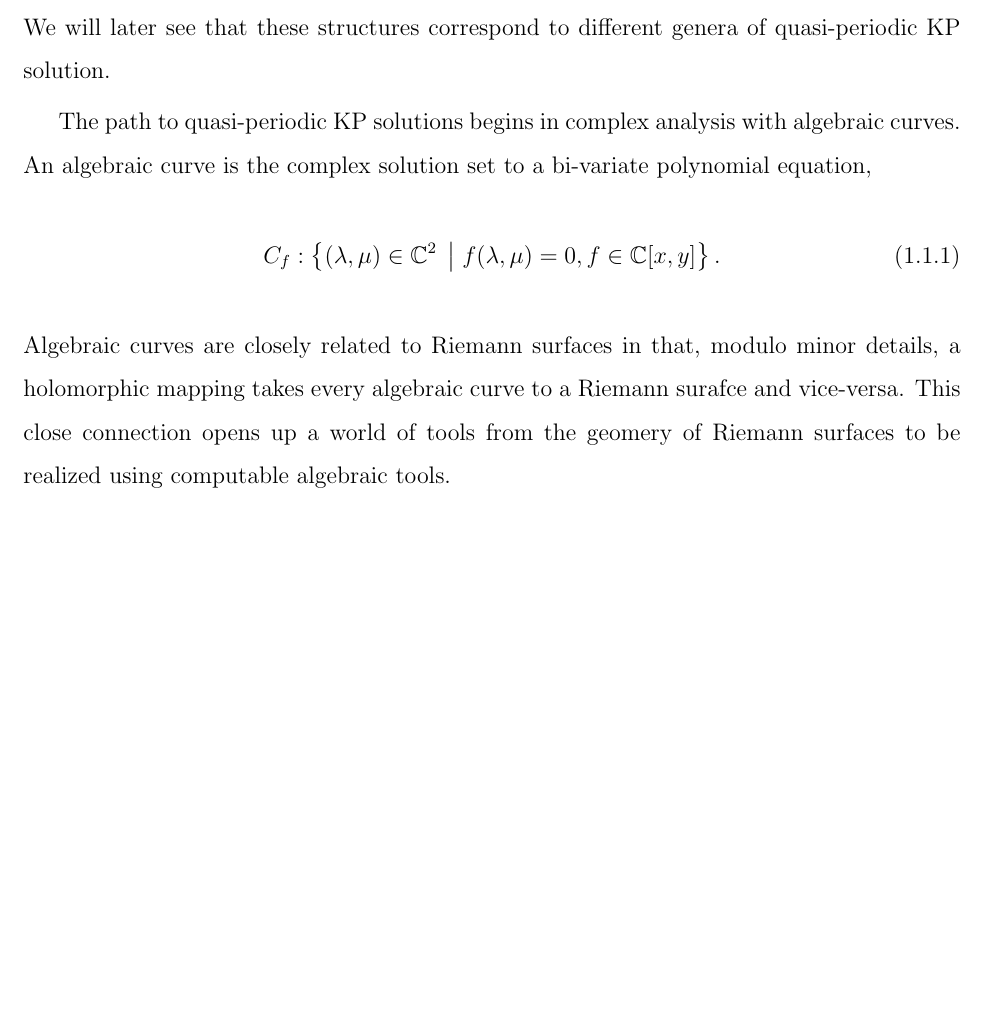
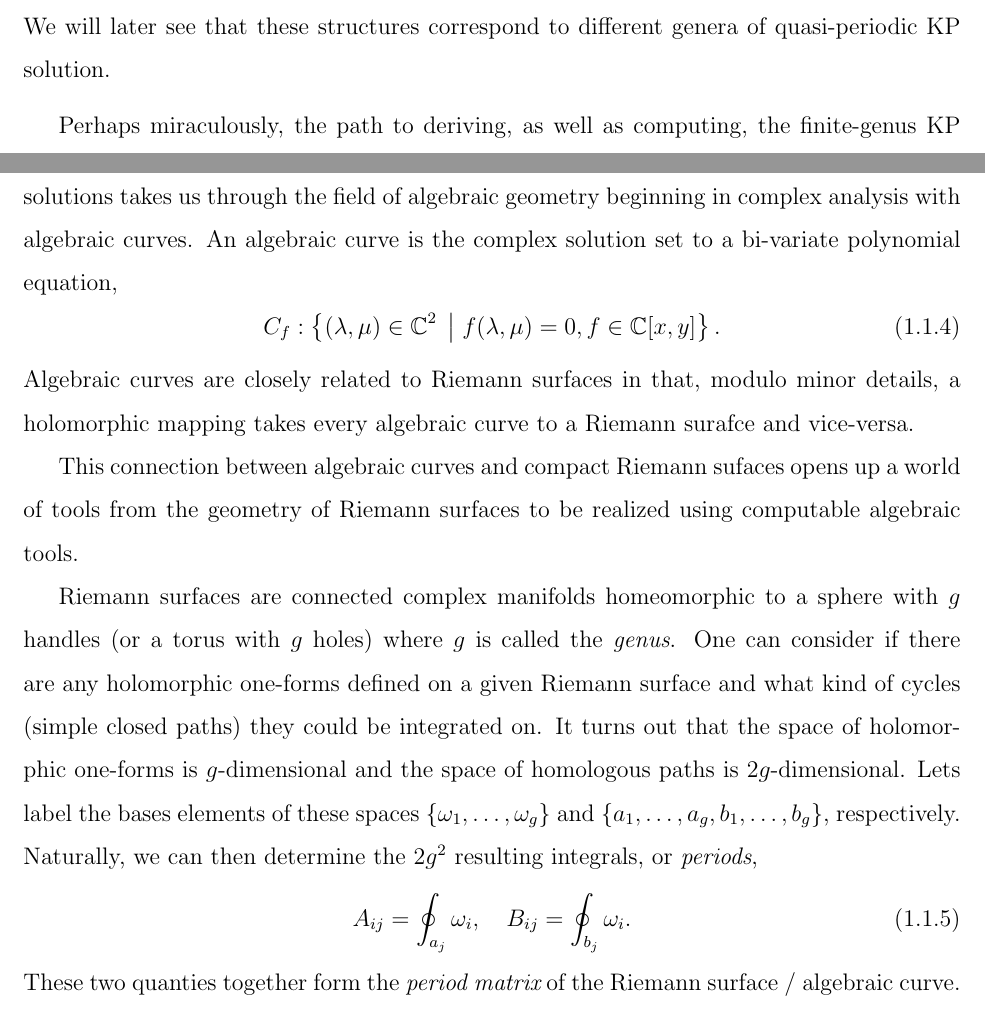
Before and after one commit to cswiercz/thesis, a LaTeX thesis (thesis.tex, which reads chapters/1-introduction.tex): part of page 2 of 79 before the commit and two parts of pages 3 and 4 of 80 after it, the two joined at a grey line, cut so that both start at the same text, the shorter picture padded with empty space. Compiled offline with pdfLaTeX.

Commit message:
[Introduction] Write beginning of "story"

```diff
--- a/chapters/1-introduction.tex
+++ b/chapters/1-introduction.tex
@@ -12,3 +46,6 @@
+the characteristic hexagonal wave structure of a ``typical'' KP solution. We
+will later see that these structures correspond to different genera of
+quasi-periodic KP solution.
 
 \begin{figure}
   \centering
@@ -38,11 +67,7 @@ feasible. In this image we can see two phases of waves: on the bottom left and
-top right there are long, KdV-like one-dimensional waves. In the bottom right is
-the characteristic hexagonal wave structure of a ``typical'' KP solution. We
-will later see that these structures correspond to different genera of
-quasi-periodic KP solution.
-
-The path to quasi-periodic KP solutions begins in complex analysis with
-algebraic curves. An algebraic curve is the complex solution set to a bi-variate
-polynomial equation,
+Perhaps miraculously, the path to deriving, as well as computing, the
+finite-genus KP solutions takes us through the field of algebraic geometry
+beginning in complex analysis with algebraic curves. An algebraic curve is the
+complex solution set to a bi-variate polynomial equation,
 \begin{equation}
   C_f: \left\{
     (\lambda, \mu) \in \CC^2
@@ -52,8 +77,30 @@ polynomial equation,
 \end{equation}
 Algebraic curves are closely related to Riemann surfaces in that, modulo minor
 details, a holomorphic mapping takes every algebraic curve to a Riemann surafce
-and vice-versa. This close connection opens up a world of tools from the geomery
-of Riemann surfaces to be realized using computable algebraic tools.
+and vice-versa.
+
+This connection between algebraic curves and compact Riemann sufaces opens up a
+world of tools from the geometry of Riemann surfaces to be realized using
+computable algebraic tools.
+
+Riemann surfaces are connected complex manifolds homeomorphic to a sphere with
+$g$ handles (or a torus with $g$ holes) where $g$ is called the {\it genus}. One
+can consider if there are any holomorphic one-forms defined on a given Riemann
+surface and what kind of cycles (simple closed paths) they could be integrated
+on. It turns out that the space of holomorphic one-forms is $g$-dimensional and
+the space of homologous paths is $2g$-dimensional. Lets label the bases elements
+of these spaces $\{\omega_1, \ldots, \omega_g\}$ and $\{ a_1, \ldots, a_g,
+b_1, \ldots, b_g\}$, respectively. Naturally, we can then determine the $2g^2$
+resulting integrals, or {\it periods},
+\begin{equation}
+  A_{ij} = \oint_{a_j} \omega_i, \quad B_{ij} = \oint_{b_j} \omega_i.
+\end{equation}
+These two quanties together form the {\it period matrix} of the Riemann surface
+/ algebraic curve.
+
+
+
+
 
 
 % ------------------------------------------------------------------------------
```
Also changed, not shown: chapters/1-introduction.tex (46 more changed lines).
